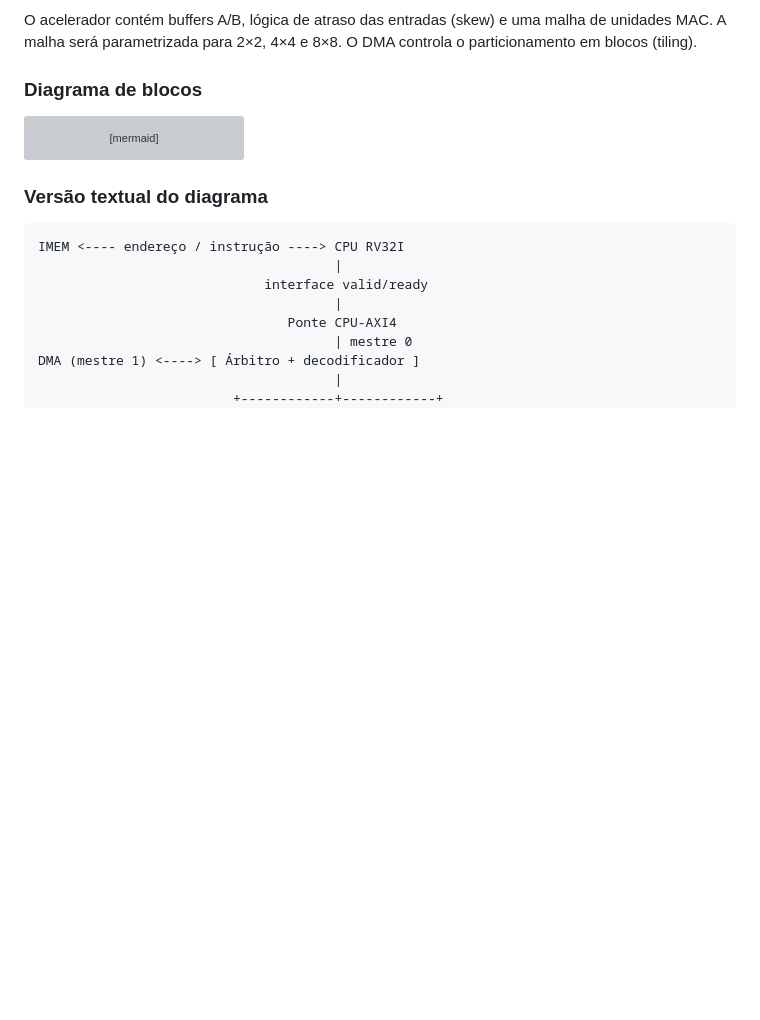
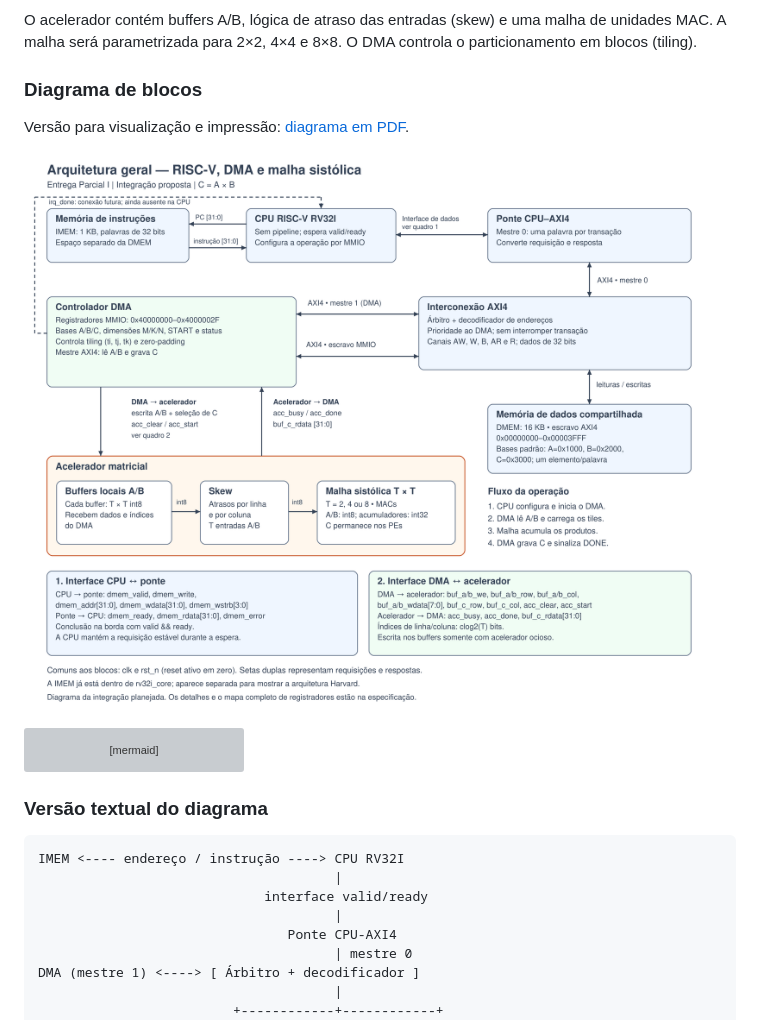
Before and after one commit to tcpmoura/riscv-dma-systolic-array, a Markdown page: README.md, the part around the change. Rendered like a GitHub page; pictures changed too: docs/Arquitetura_Geral.png (added); blank space fills up the shorter version; grey boxes are pictures that could not be loaded.

Commit message:
Adiciona diagrama da arquitetura geral e interfaces

````diff
--- a/README.md
+++ b/README.md
@@ -17,6 +17,10 @@ A CPU usa uma ponte para acessar o AXI4. CPU e DMA disputam a interconexão, com
 O acelerador contém buffers A/B, lógica de atraso das entradas (skew) e uma malha de unidades MAC. A malha será parametrizada para 2×2, 4×4 e 8×8. O DMA controla o particionamento em blocos (tiling).
 
 ### Diagrama de blocos
+
+Versão para visualização e impressão: [diagrama em PDF](docs/Arquitetura_Geral.pdf).
+
+![Arquitetura geral e interfaces dos blocos](docs/Arquitetura_Geral.png)
 
 ```mermaid
 flowchart TB
````
Also changed, not shown: 1 other file.
